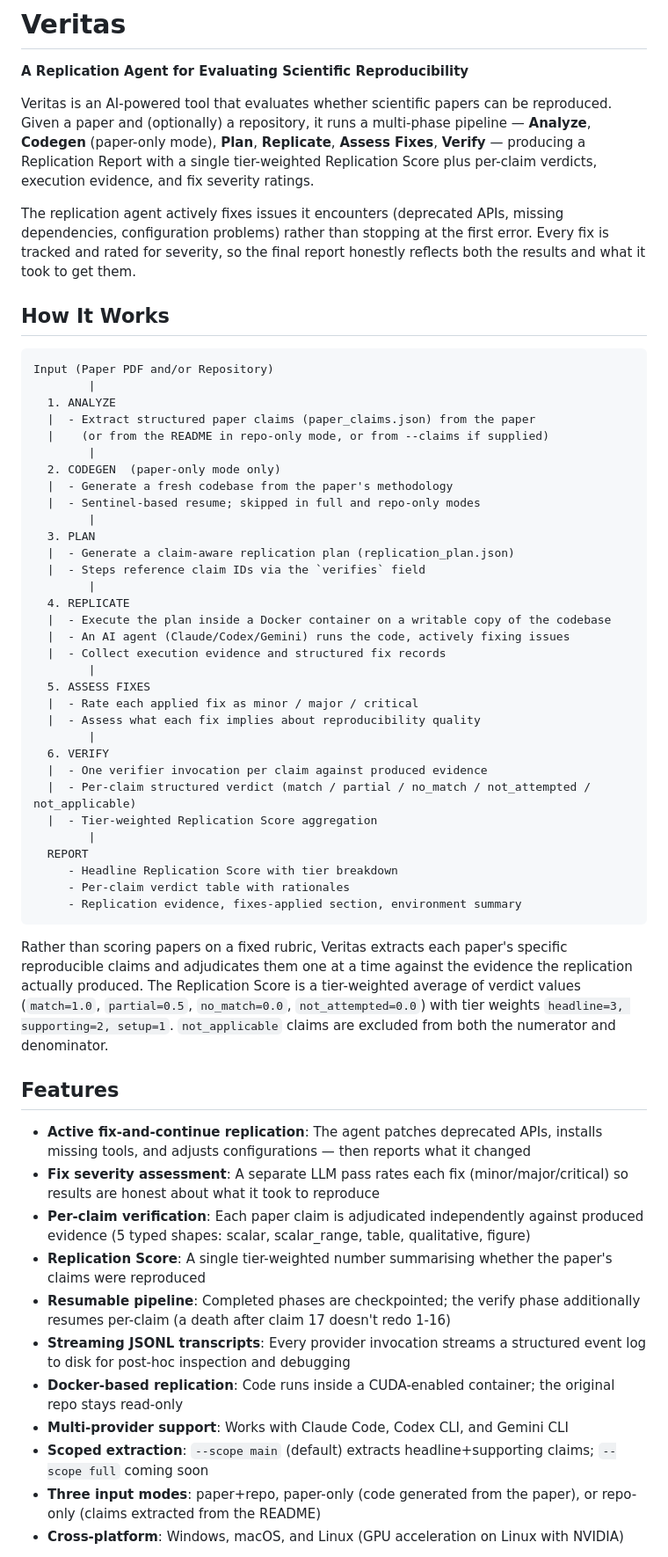
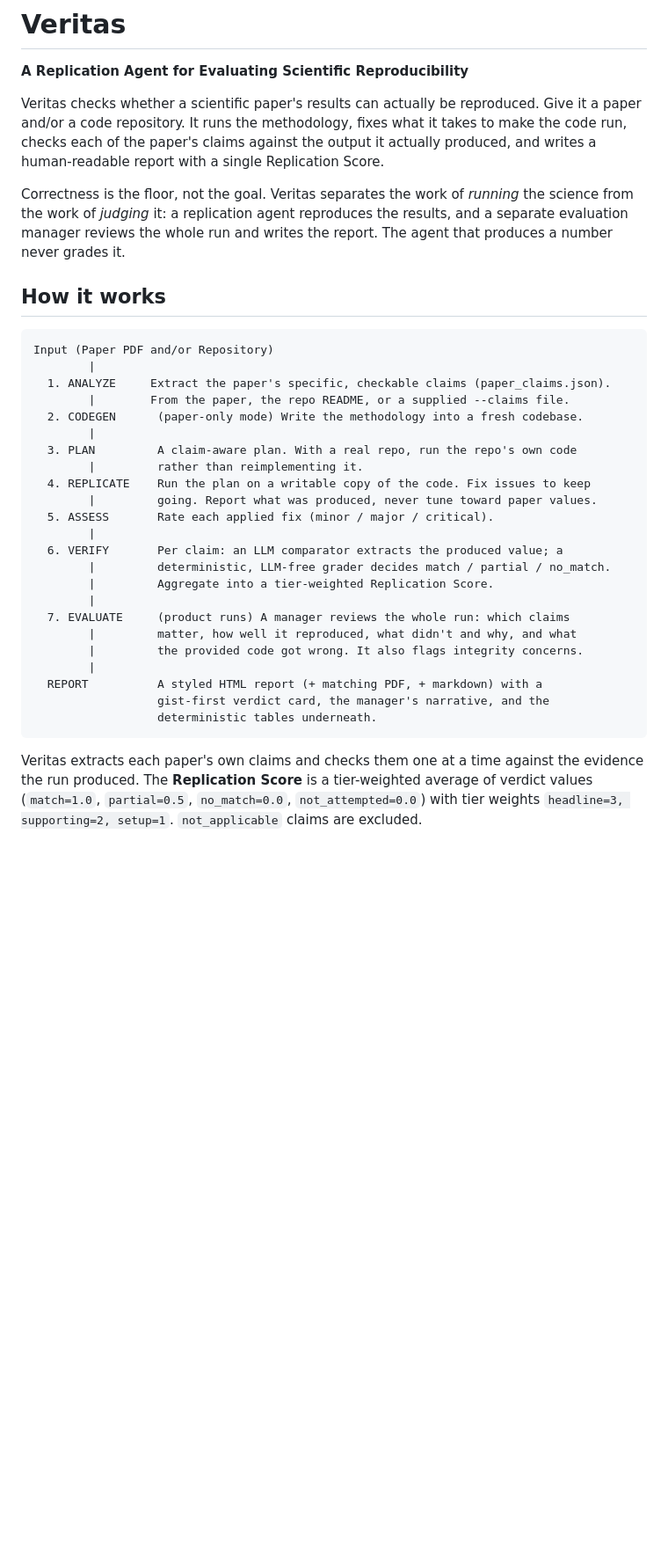
Before and after one commit to ChicagoHAI/veritas, a Markdown page: README.md, the part around one of its changes. Shown at 88% size. GitHub-like rendering; blank space fills up the shorter version.

````diff
--- a/README.md
+++ b/README.md
@@ -2,60 +2,48 @@
 
 **A Replication Agent for Evaluating Scientific Reproducibility**
 
-Veritas is an AI-powered tool that evaluates whether scientific papers can be reproduced. Given a paper and (optionally) a repository, it runs a multi-phase pipeline — **Analyze**, **Codegen** (paper-only mode), **Plan**, **Replicate**, **Assess Fixes**, **Verify** — producing a Replication Report with a single tier-weighted Replication Score plus per-claim verdicts, execution evidence, and fix severity ratings.
+Veritas checks whether a scientific paper's results can actually be reproduced.
+Give it a paper and/or a code repository. It runs the methodology, fixes what it
+takes to make the code run, checks each of the paper's claims against the output
+it actually produced, and writes a human-readable report with a single
+Replication Score.
 
-The replication agent actively fixes issues it encounters (deprecated APIs, missing dependencies, configuration problems) rather than stopping at the first error. Every fix is tracked and rated for severity, so the final report honestly reflects both the results and what it took to get them.
+Correctness is the floor, not the goal. Veritas separates the work of *running*
+the science from the work of *judging* it: a replication agent reproduces the
+results, and a separate evaluation manager reviews the whole run and writes the
+report. The agent that produces a number never grades it.
 
-## How It Works
+## How it works
 
 ```
 Input (Paper PDF and/or Repository)
         |
-  1. ANALYZE
-  |  - Extract structured paper claims (paper_claims.json) from the paper
-  |    (or from the README in repo-only mode, or from --claims if supplied)
+  1. ANALYZE     Extract the paper's specific, checkable claims (paper_claims.json).
+        |        From the paper, the repo README, or a supplied --claims file.
+  2. CODEGEN      (paper-only mode) Write the methodology into a fresh codebase.
         |
-  2. CODEGEN  (paper-only mode only)
-  |  - Generate a fresh codebase from the paper's methodology
-  |  - Sentinel-based resume; skipped in full and repo-only modes
+  3. PLAN         A claim-aware plan. With a real repo, run the repo's own code
+        |         rather than reimplementing it.
+  4. REPLICATE    Run the plan on a writable copy of the code. Fix issues to keep
+        |         going. Report what was produced, never tune toward paper values.
+  5. ASSESS       Rate each applied fix (minor / major / critical).
         |
-  3. PLAN
-  |  - Generate a claim-aware replication plan (replication_plan.json)
-  |  - Steps reference claim IDs via the `verifies` field
+  6. VERIFY       Per claim: an LLM comparator extracts the produced value; a
+        |         deterministic, LLM-free grader decides match / partial / no_match.
+        |         Aggregate into a tier-weighted Replication Score.
         |
-  4. REPLICATE
-  |  - Execute the plan inside a Docker container on a writable copy of the codebase
-  |  - An AI agent (Claude/Codex/Gemini) runs the code, actively fixing issues
-  |  - Collect execution evidence and structured fix records
+  7. EVALUATE     (product runs) A manager reviews the whole run: which claims
+        |         matter, how well it reproduced, what didn't and why, and what
+        |         the provided code got wrong. It also flags integrity concerns.
         |
-  5. ASSESS FIXES
-  |  - Rate each applied fix as minor / major / critical
-  |  - Assess what each fix implies about reproducibility quality
-        |
-  6. VERIFY
-  |  - One verifier invocation per claim against produced evidence
-  |  - Per-claim structured verdict (match / partial / no_match / not_attempted / not_applicable)
-  |  - Tier-weighted Replication Score aggregation
-        |
-  REPORT
-     - Headline Replication Score with tier breakdown
-     - Per-claim verdict table with rationales
-     - Replication evidence, fixes-applied section, environment summary
+  REPORT          A styled HTML report (+ matching PDF, + markdown) with a
+                  gist-first verdict card, the manager's narrative, and the
+                  deterministic tables underneath.
 ```
 
-Rather than scoring papers on a fixed rubric, Veritas extracts each paper's specific reproducible claims and adjudicates them one at a time against the evidence the replication actually produced. The Replication Score is a tier-weighted average of verdict values (`match=1.0`, `partial=0.5`, `no_match=0.0`, `not_attempted=0.0`) with tier weights `headline=3, supporting=2, setup=1`. `not_applicable` claims are excluded from both the numerator and denominator.
+Veritas extracts each paper's own claims and checks them one at a time against
+the evidence the run produced. The **Replication Score** is a tier-weighted
+average of verdict values (`match=1.0`, `partial=0.5`, `no_match=0.0`,
+`not_attempted=0.0`) with tier weights `headline=3, supporting=2, setup=1`.
+`not_applicable` claims are excluded.
 
-## Features
-
-- **Active fix-and-continue replication**: The agent patches deprecated APIs, installs missing tools, and adjusts configurations — then reports what it changed
-- **Fix severity assessment**: A separate LLM pass rates each fix (minor/major/critical) so results are honest about what it took to reproduce
-- **Per-claim verification**: Each paper claim is adjudicated independently against produced evidence (5 typed shapes: scalar, scalar_range, table, qualitative, figure)
-- **Replication Score**: A single tier-weighted number summarising whether the paper's claims were reproduced
-- **Resumable pipeline**: Completed phases are checkpointed; the verify phase additionally resumes per-claim (a death after claim 17 doesn't redo 1-16)
-- **Streaming JSONL transcripts**: Every provider invocation streams a structured event log to disk for post-hoc inspection and debugging
-- **Docker-based replication**: Code runs inside a CUDA-enabled container; the original repo stays read-only
-- **Multi-provider support**: Works with Claude Code, Codex CLI, and Gemini CLI
-- **Scoped extraction**: `--scope main` (default) extracts headline+supporting claims; `--scope full` coming soon
-- **Three input modes**: paper+repo, paper-only (code generated from the paper), or repo-only (claims extracted from the README)
-- **Cross-platform**: Windows, macOS, and Linux (GPU acceleration on Linux with NVIDIA)
-
````
Also changed, not shown: other parts of README.md (+112 -160 lines).
